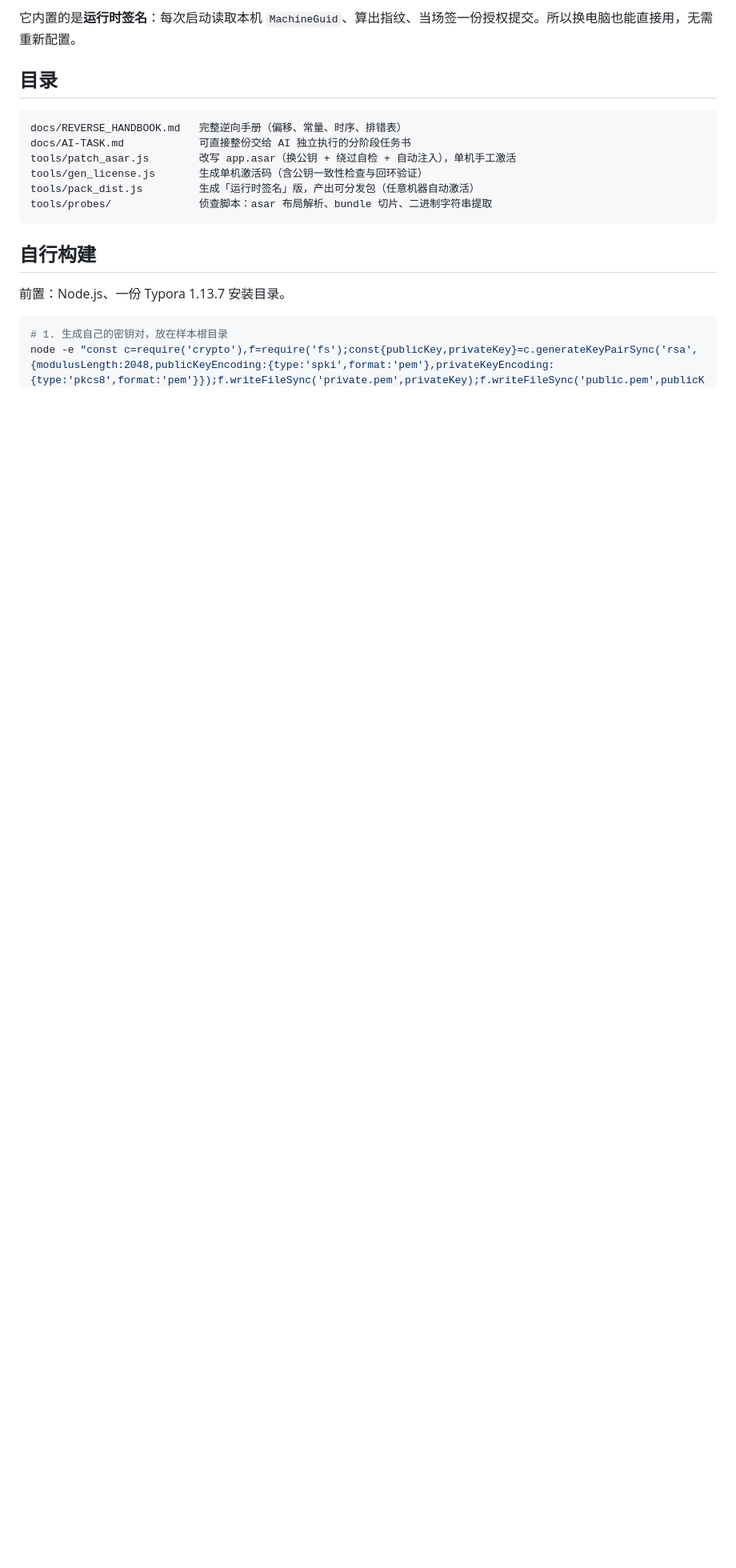
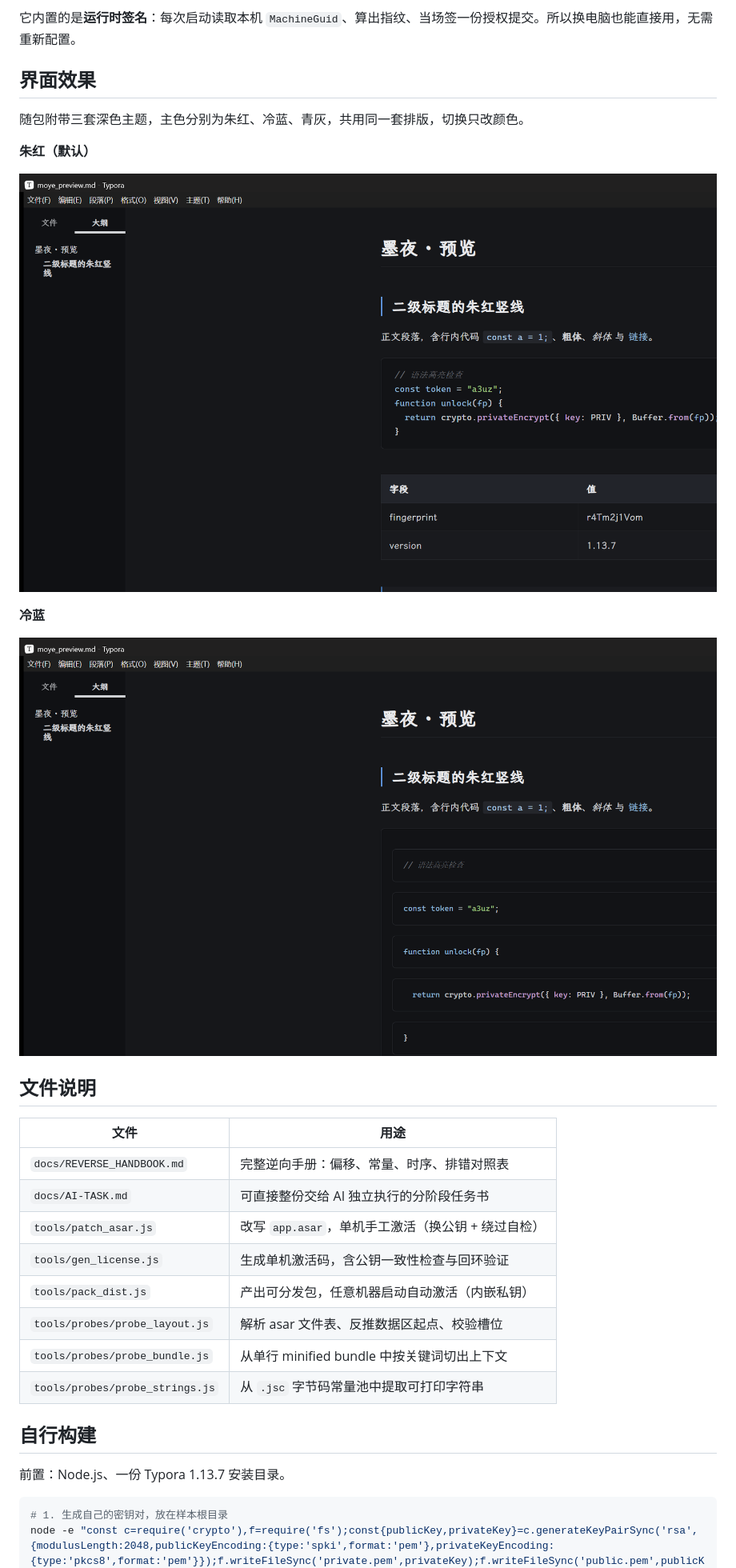
Before and after one commit to pay-and-gain/typora-reverse, a Markdown page: README.md, the part around one of its changes. Shown at 80% size. Drawn GitHub-style; pictures changed too: docs/images/theme-cool.png (added), docs/images/theme-warm.png (added); blank space fills up the shorter version.

Commit message:
docs: add theme screenshots, file table, license and gitattributes

````diff
--- a/README.md
+++ b/README.md
@@ -18,16 +20,30 @@ Releases 里的 `Typora-1.13.7-portable.zip` 是开箱即用的便携包：解
 
 它内置的是**运行时签名**：每次启动读取本机 `MachineGuid`、算出指纹、当场签一份授权提交。所以换电脑也能直接用，无需重新配置。
 
-## 目录
+## 界面效果
 
-```
-docs/REVERSE_HANDBOOK.md   完整逆向手册（偏移、常量、时序、排错表）
-docs/AI-TASK.md            可直接整份交给 AI 独立执行的分阶段任务书
-tools/patch_asar.js        改写 app.asar（换公钥 + 绕过自检 + 自动注入），单机手工激活
-tools/gen_license.js       生成单机激活码（含公钥一致性检查与回环验证）
-tools/pack_dist.js         生成「运行时签名」版，产出可分发包（任意机器自动激活）
-tools/probes/              侦查脚本：asar 布局解析、bundle 切片、二进制字符串提取
-```
+随包附带三套深色主题，主色分别为朱红、冷蓝、青灰，共用同一套排版，切换只改颜色。
+
+**朱红（默认）**
+
+![朱红主题](docs/images/theme-warm.png)
+
+**冷蓝**
+
+![冷蓝主题](docs/images/theme-cool.png)
+
+## 文件说明
+
+| 文件 | 用途 |
+|---|---|
+| `docs/REVERSE_HANDBOOK.md` | 完整逆向手册：偏移、常量、时序、排错对照表 |
+| `docs/AI-TASK.md` | 可直接整份交给 AI 独立执行的分阶段任务书 |
+| `tools/patch_asar.js` | 改写 `app.asar`，单机手工激活（换公钥 + 绕过自检） |
+| `tools/gen_license.js` | 生成单机激活码，含公钥一致性检查与回环验证 |
+| `tools/pack_dist.js` | 产出可分发包，任意机器启动自动激活（内嵌私钥） |
+| `tools/probes/probe_layout.js` | 解析 asar 文件表、反推数据区起点、校验槽位 |
+| `tools/probes/probe_bundle.js` | 从单行 minified bundle 中按关键词切出上下文 |
+| `tools/probes/probe_strings.js` | 从 `.jsc` 字节码常量池中提取可打印字符串 |
 
 ## 自行构建
 
````
Also changed, not shown: other parts of README.md (+2 -0 lines), 2 other files.
